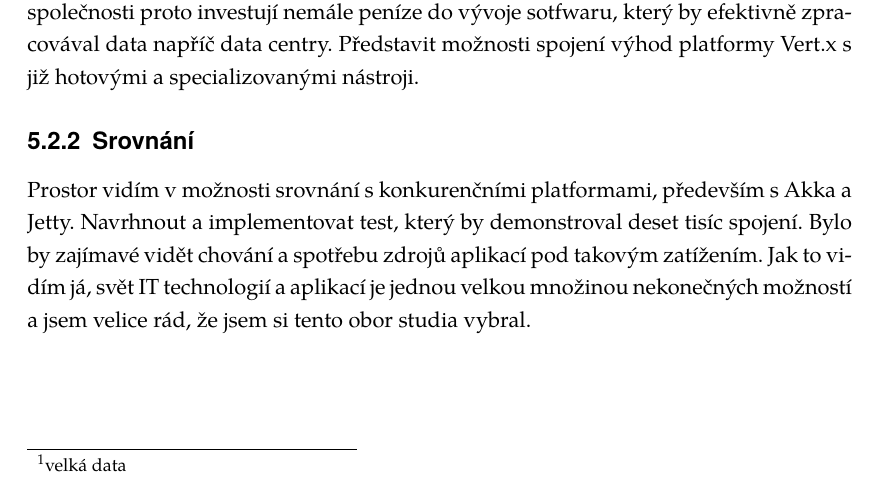
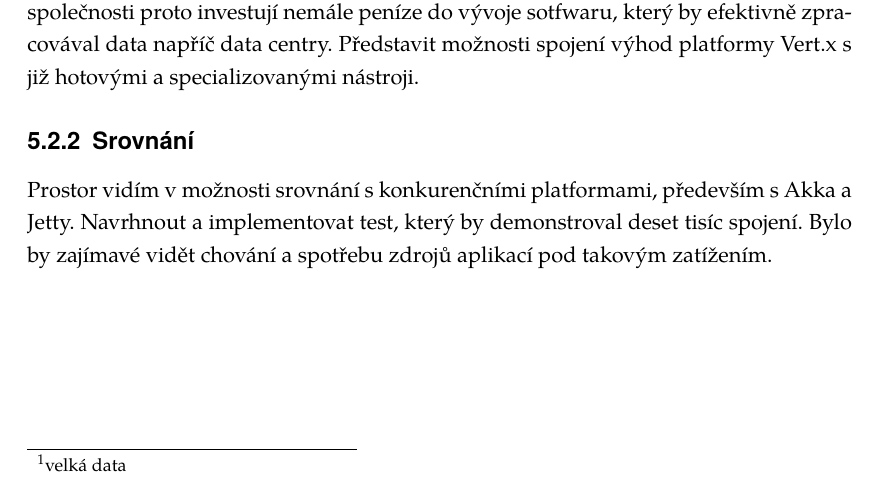
Before and after one commit to michaelkuty/vertx-gdg, a LaTeX thesis (bakalarka.tex, which reads zaver.tex): part of page 50 of 57, cut so that both start at the same text. Compiled offline with pdfLaTeX.

Commit message:
cleanups

```diff
--- a/zaver.tex
+++ b/zaver.tex
@@ -30,4 +30,4 @@ V dnešní době Big Data\footnote{velká data} je zapotřebí tyto data efektiv
 
 \subsection{Srovnání}
 
-Prostor vidím v možnosti srovnání s konkurenčními platformami, především s Akka a Jetty. Navrhnout a implementovat test, který by demonstroval deset tisíc spojení. Bylo by zajímavé vidět chování a spotřebu zdrojů aplikací pod takovým zatížením. Jak to vidím já, svět IT technologií a aplikací je jednou velkou množinou nekonečných možností a jsem velice rád, že jsem si tento obor studia vybral.
+Prostor vidím v možnosti srovnání s konkurenčními platformami, především s Akka a Jetty. Navrhnout a implementovat test, který by demonstroval deset tisíc spojení. Bylo by zajímavé vidět chování a spotřebu zdrojů aplikací pod takovým zatížením.
```
